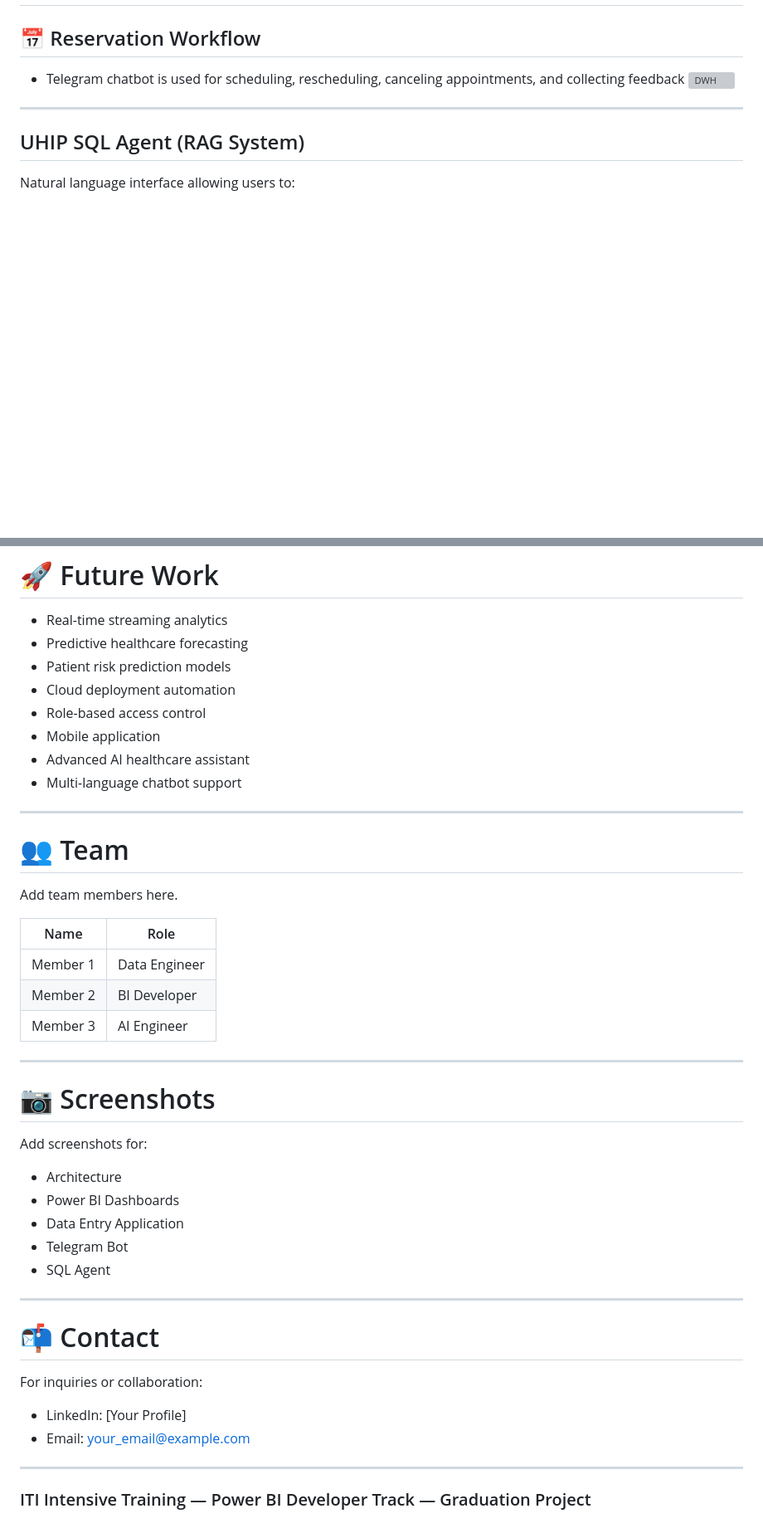
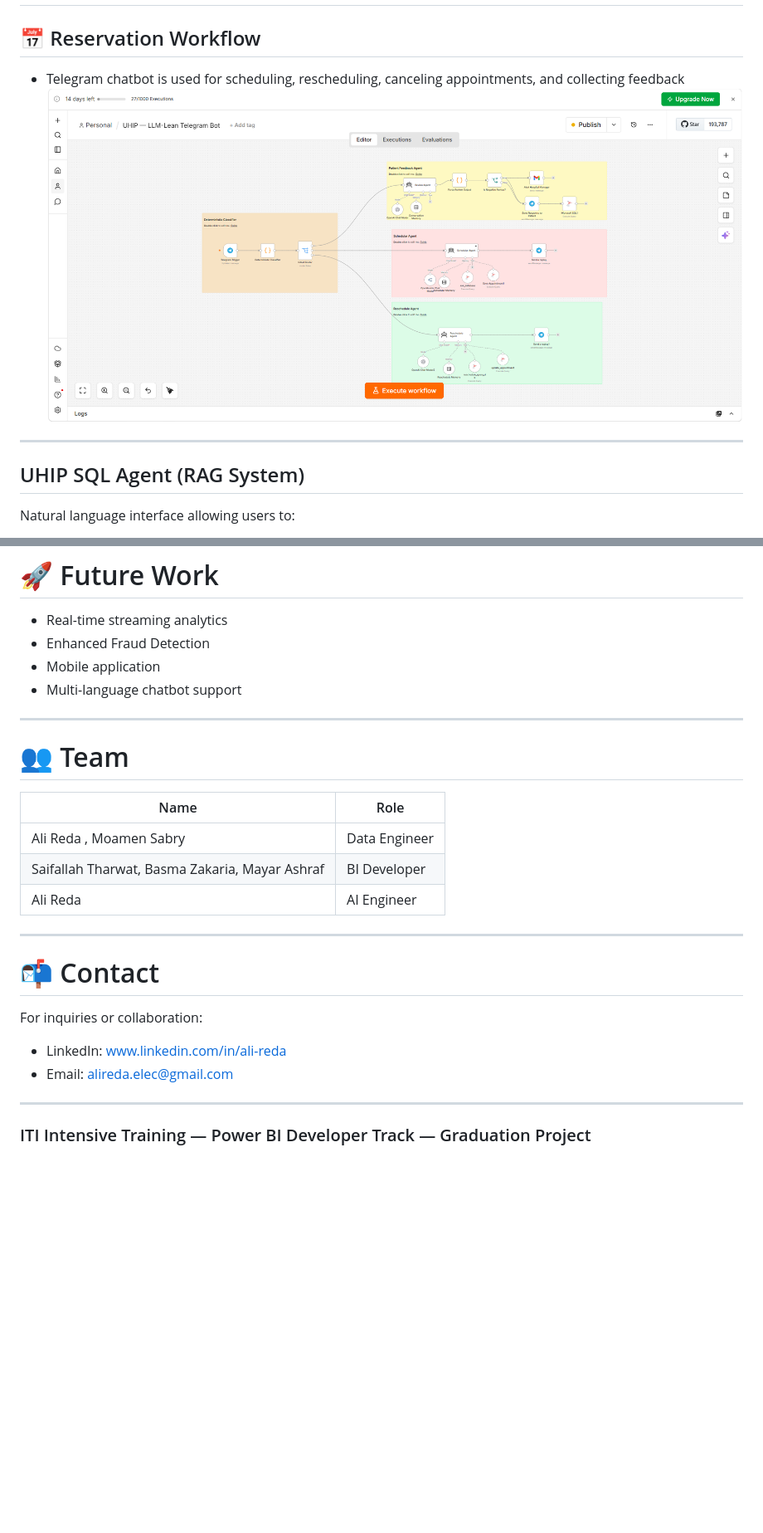
Before and after one commit to ALIREDA5/Medical_Insurance_Analytics, a Markdown page: README.md, 2 parts joined by grey strips. Shown at 83% size. Drawn GitHub-style; blank space fills up the shorter version; grey boxes are pictures that could not be loaded.

Commit message:
Revise team details and future work in README
Updated team members and contact information in README.md. Added new workflow image and enhanced future work section.

```diff
--- a/README.md
+++ b/README.md
@@ -189,7 +189,7 @@ Features:
 ## 📅 Reservation Workflow
 
 - Telegram chatbot is used for scheduling, rescheduling, canceling appointments, and collecting feedback
-  ![DWH](lakehouse/DWH-Design.png)
+  ![n8n](AI-Agents/workflow.png)
 ---
 
 ## UHIP SQL Agent (RAG System)
@@ -236,46 +236,29 @@ Patient retention is strong, while waiting time and missed appointments remain m
 # 🚀 Future Work
 
 - Real-time streaming analytics
-- Predictive healthcare forecasting
-- Patient risk prediction models
-- Cloud deployment automation
-- Role-based access control
+- Enhanced Fraud Detection
 - Mobile application
-- Advanced AI healthcare assistant
 - Multi-language chatbot support
 
 ---
 
 # 👥 Team
 
-Add team members here.
-
 | Name | Role |
 |------|------|
-| Member 1 | Data Engineer |
-| Member 2 | BI Developer |
-| Member 3 | AI Engineer |
+| Ali Reda , Moamen Sabry | Data Engineer |
+| Saifallah Tharwat, Basma Zakaria, Mayar Ashraf  | BI Developer |
+| Ali Reda | AI Engineer |
 
 ---
 
-# 📷 Screenshots
-
-Add screenshots for:
-
-- Architecture
-- Power BI Dashboards
-- Data Entry Application
-- Telegram Bot
-- SQL Agent
-
----
 
 # 📬 Contact
 
 For inquiries or collaboration:
 
-- LinkedIn: [Your Profile]
-- Email: your_email@example.com
+- LinkedIn: www.linkedin.com/in/ali-reda
+- Email: alireda.elec@gmail.com
 
 ---
 
```
